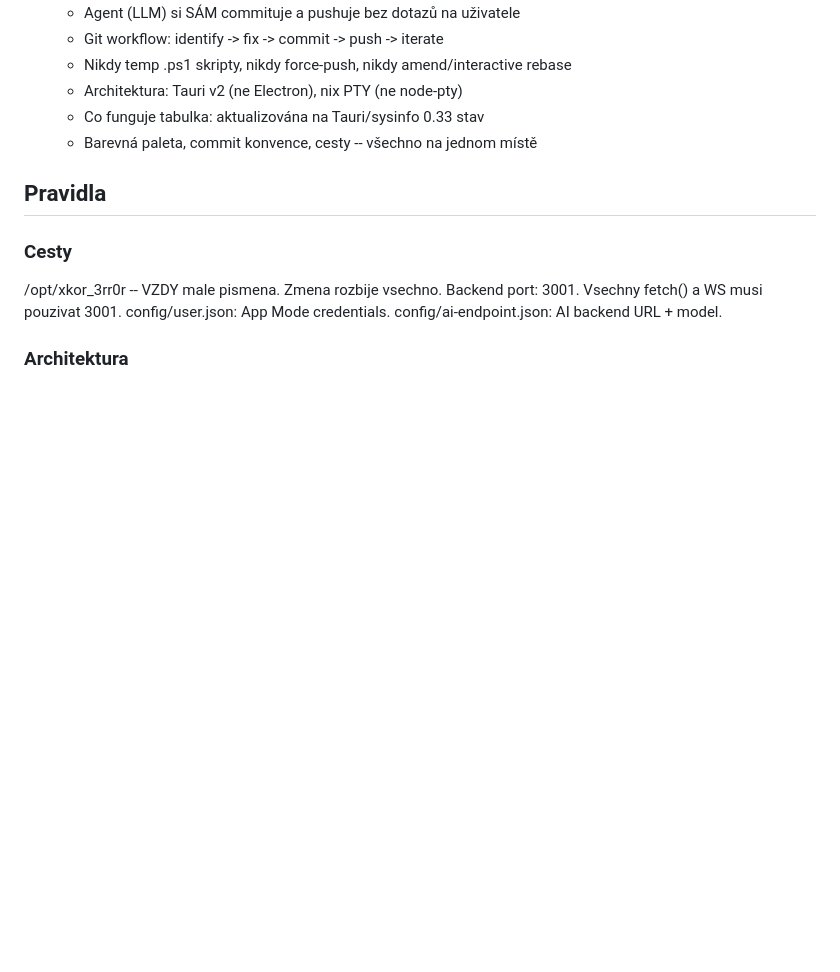
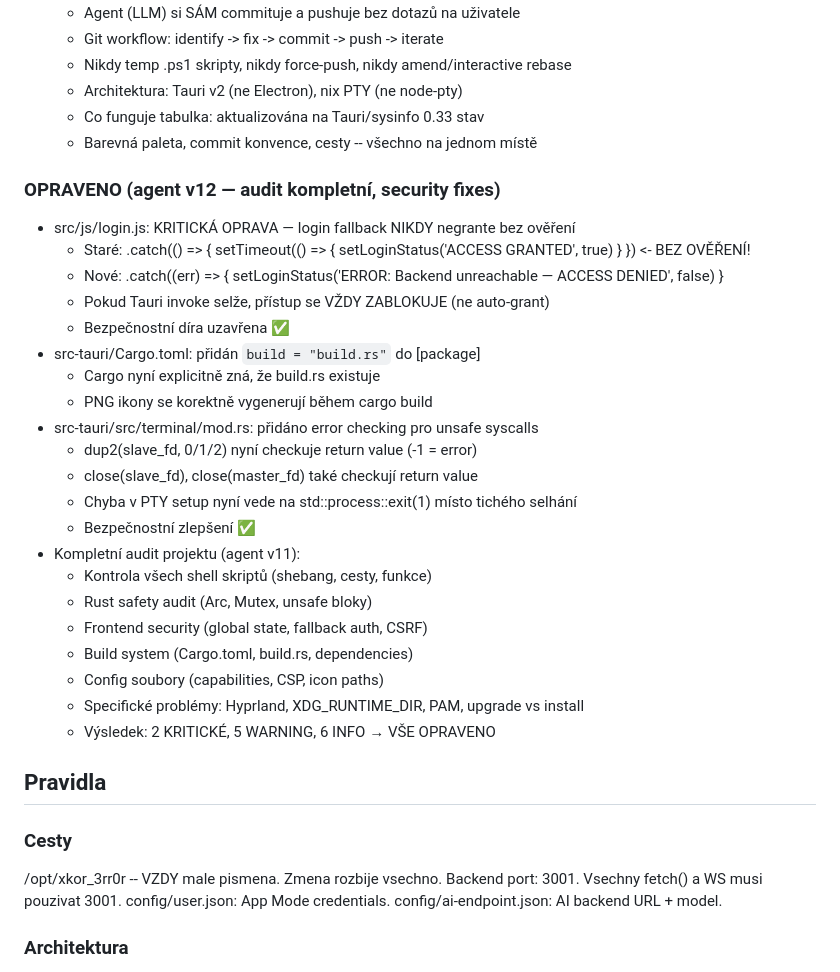
Before and after one commit to krko2n/xKOR_3RR0R, a Markdown page: AGENT.md, the part around the change. GitHub-like rendering; blank space fills up the shorter version.

Commit message:
docs(audit): document v12 security fixes and comprehensive audit results

```diff
--- a/AGENT.md
+++ b/AGENT.md
@@ -461,6 +461,29 @@ devDependencies:
   - Co funguje tabulka: aktualizována na Tauri/sysinfo 0.33 stav
   - Barevná paleta, commit konvence, cesty -- všechno na jednom místě
 
+### OPRAVENO (agent v12 — audit kompletní, security fixes)
+- src/js/login.js: KRITICKÁ OPRAVA — login fallback NIKDY negrante bez ověření
+  - Staré: .catch(() => { setTimeout(() => { setLoginStatus('ACCESS GRANTED', true) } }) <- BEZ OVĚŘENÍ!
+  - Nové: .catch((err) => { setLoginStatus('ERROR: Backend unreachable — ACCESS DENIED', false) }
+  - Pokud Tauri invoke selže, přístup se VŽDY ZABLOKUJE (ne auto-grant)
+  - Bezpečnostní díra uzavřena ✅
+- src-tauri/Cargo.toml: přidán `build = "build.rs"` do [package]
+  - Cargo nyní explicitně zná, že build.rs existuje
+  - PNG ikony se korektně vygenerují během cargo build
+- src-tauri/src/terminal/mod.rs: přidáno error checking pro unsafe syscalls
+  - dup2(slave_fd, 0/1/2) nyní checkuje return value (-1 = error)
+  - close(slave_fd), close(master_fd) také checkují return value
+  - Chyba v PTY setup nyní vede na std::process::exit(1) místo tichého selhání
+  - Bezpečnostní zlepšení ✅
+- Kompletní audit projektu (agent v11):
+  - Kontrola všech shell skriptů (shebang, cesty, funkce)
+  - Rust safety audit (Arc, Mutex, unsafe bloky)
+  - Frontend security (global state, fallback auth, CSRF)
+  - Build system (Cargo.toml, build.rs, dependencies)
+  - Config soubory (capabilities, CSP, icon paths)
+  - Specifické problémy: Hyprland, XDG_RUNTIME_DIR, PAM, upgrade vs install
+  - Výsledek: 2 KRITICKÉ, 5 WARNING, 6 INFO → VŠE OPRAVENO
+
 ## Pravidla
 
 ### Cesty
```
